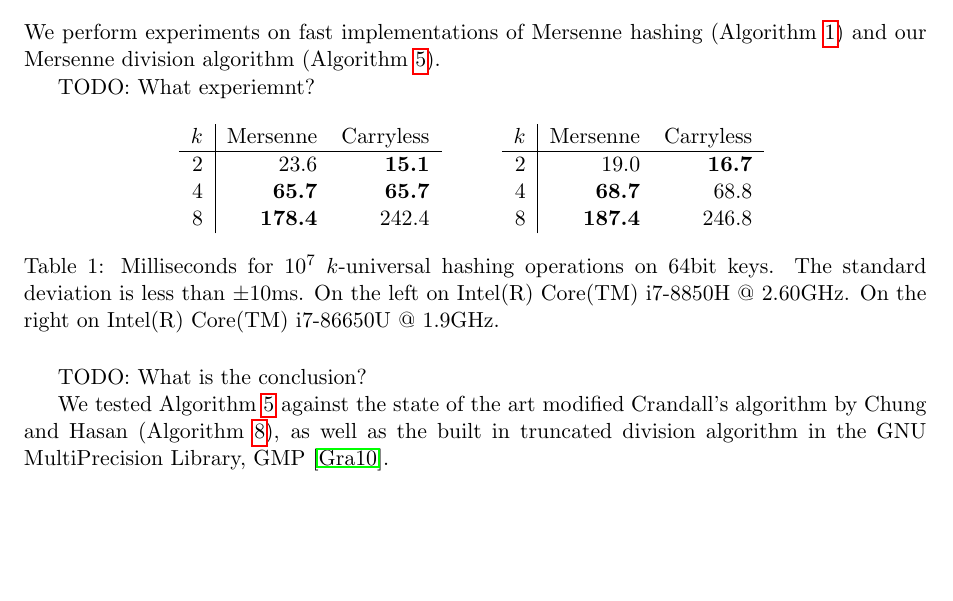
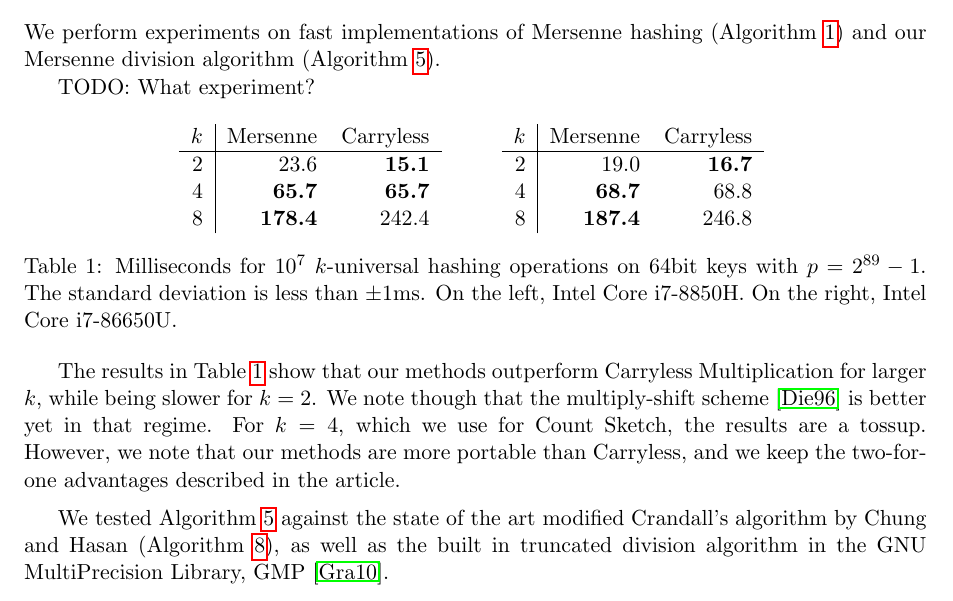
Before and after one commit to thomasahle/mersenne, a LaTeX paper (mersenne.tex, which reads sections/experiments.tex): part of page 22 of 24, cut so that both start at the same text, the shorter picture padded with empty space. Compiled offline with pdfLaTeX.

Commit message:
Jakob eksperimenter

```diff
--- a/sections/experiments.tex
+++ b/sections/experiments.tex
@@ -2,7 +2,7 @@
 \section{Experiments}\label{sec:experiments}
 We perform experiments on fast implementations of Mersenne hashing (\Cref{alg:Mersenne}) and our Mersenne division algorithm (\Cref{alg:division-generalized}).
 
-TODO: What experiemnt?
+TODO: What experiment?
 
 \begin{table}[H]
    \centering
@@ -25,15 +25,20 @@ TODO: What experiemnt?
          $8$ & \textbf{187.4} & 246.8
       \end{tabular}
    \end{tabular}
-   \caption{Milliseconds for $10^7$ $k$-universal hashing operations on 64bit keys.
-      The standard deviation is less than $\pm10$ms.
-         On the left on Intel(R) Core(TM) i7-8850H @ 2.60GHz.
-      On the right on Intel(R) Core(TM) i7-86650U @ 1.9GHz.
+   \caption{Milliseconds for $10^7$ $k$-universal hashing operations on 64bit keys with $p=2^{89}-1$.
+      The standard deviation is less than $\pm1$ms.
+         On the left, Intel Core i7-8850H.
+         On the right, Intel Core i7-86650U.
    }
    \label{tab:hashing-experiments}
 \end{table}
 
-TODO: What is the conclusion?
+The results in \Cref{tab:hashing-experiments} show that our methods outperform Carryless Multiplication for larger $k$, while being slower for $k=2$.
+We note though that the multiply-shift scheme~\cite{dietzfel96universal} is better yet in that regime.
+For $k=4$, which we use for Count Sketch, the results are a tossup.
+However, we note that our methods are more portable than Carryless, and we keep the two-for-one advantages described in the article.
+
+\vspace{.5em} % Soft section break
 
 We tested \Cref{alg:division-generalized} against the state of the art modified Crandall's algorithm by Chung and Hasan (\Cref{alg:cch}), as well as the built in truncated division algorithm in the GNU MultiPrecision Library, GMP~\cite{granlund2010gnu}.
 
@@ -66,8 +71,8 @@ We tested \Cref{alg:division-generalized} against the state of the art modified
    \end{tabular}
    \caption{Milliseconds for $10^7$ divisions of $2b$-bit numbers with $p=2^b-1$.
       The standard deviation is less than $\pm10$ms.
-         On the left on Intel(R) Core(TM) i7-8850H @ 2.60GHz.
-      On the right on Intel(R) Core(TM) i7-86650U @ 1.9GHz.
+         On the left, Intel Core i7-8850H.
+         On the right, Intel Core i7-86650U.
    }
    \label{tab:division-experiments}
 \end{table}
```
